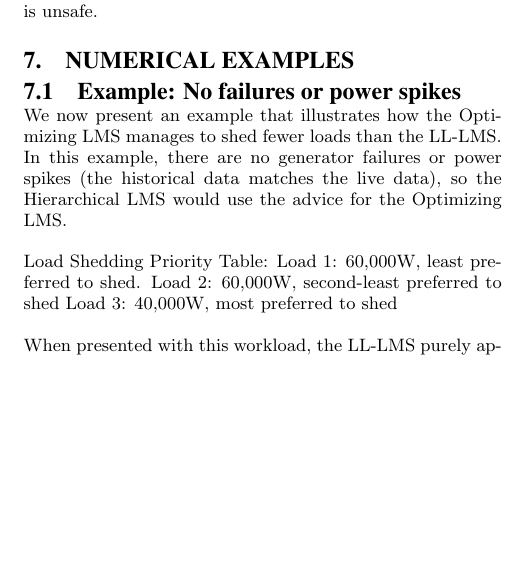
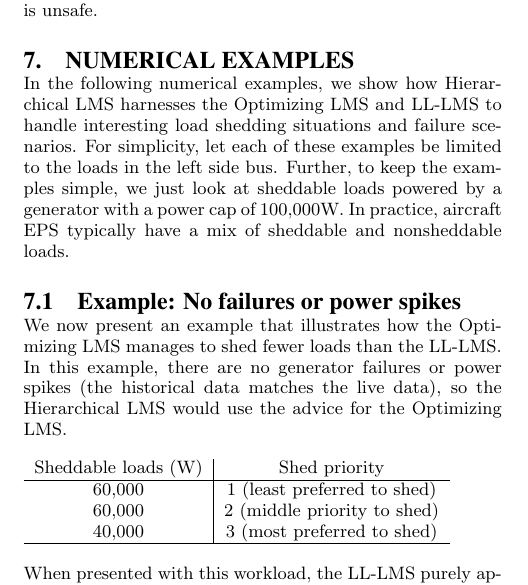
Before and after one commit to forresti/optimal_load_management, a LaTeX paper (project/report/paper.tex): part of one column of page 3 of 9, cut so that both start at the same text, the shorter picture padded with empty space. Compiled offline with pdfLaTeX.

Commit message:
priority table formatting for numerical examples

```diff
--- a/project/report/paper.tex
+++ b/project/report/paper.tex
@@ -200,15 +200,26 @@ if it is safe or the configuration determined by the LL-LMS's priority table if
 
 \section{Numerical Examples}
 \label{sec:numerical-examples}
+In the following numerical examples, we show how Hierarchical LMS harnesses the Optimizing LMS and LL-LMS to handle interesting load shedding situations and failure scenarios.
+For simplicity, let each of these examples be limited to the loads in the left side bus.
+Further, to keep the examples simple, we just look at sheddable loads powered by a generator with a power cap of 100,000W.
+In practice, aircraft EPS typically have a mix of sheddable and nonsheddable loads.
 
 \subsection{Example: No failures or power spikes}
 We now present an example that illustrates how the Optimizing LMS manages to shed fewer loads than the LL-LMS.
 In this example, there are no generator failures or power spikes (the historical data matches the live data), so the Hierarchical LMS would use the advice for the Optimizing LMS.
 
-Load Shedding Priority Table:
-Load 1: 60,000W, least preferred to shed.
-Load 2: 60,000W, second-least preferred to shed
-Load 3: 40,000W, most preferred to shed
+%\begin{table}[t]
+%\caption{Optimizing LMS reduces load shedding compared to the LL-LMS load shedding policy.}
+%\label{T:example-1}
+%\centering
+\begin{tabular}{c|cc}
+Sheddable loads (W) & Shed priority \\ \hline
+60,000 & 1 (least preferred to shed) \\
+60,000 & 2 (middle priority to shed) \\
+40,000 & 3 (most preferred to shed) \\ \hline
+\end{tabular}
+%\end{table}
 
 When presented with this workload, the LL-LMS purely applies the priority table, without any optimization or branch-and-bound to investigate ideal combinations of tasks to shed.
 Thus, while simply shedding Load 2 would be sufficient to get system under its power cap, the LL-LMS walks up the priority table and sheds Loads 2 and 3.
```
Also changed, not shown: project/report/paper.pdf, 2 other files.
